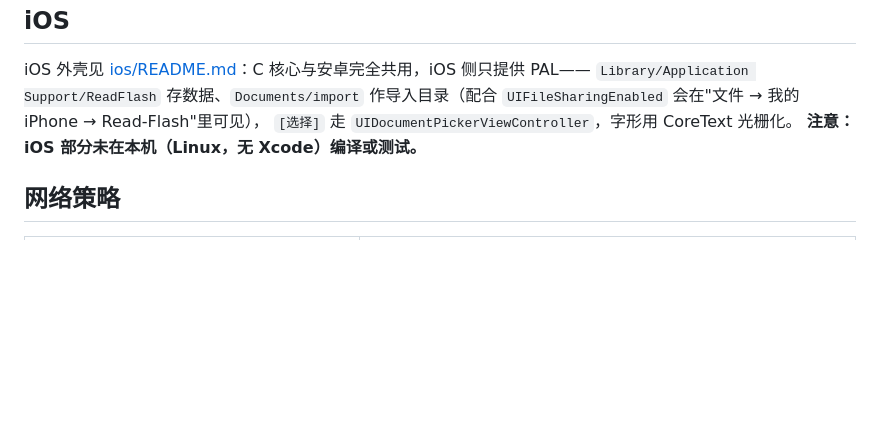
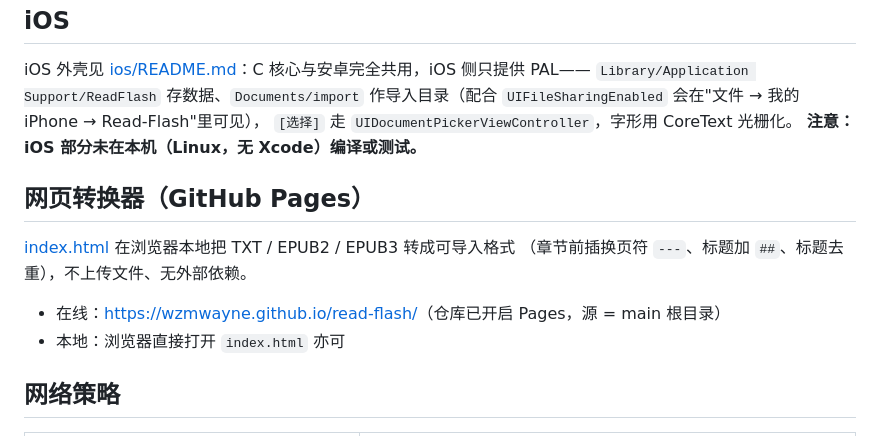
Before and after one commit to wzmwayne/read-flash, a Markdown page: README.md, the part around the change. GitHub-like rendering; blank space fills up the shorter version.

Commit message:
README：补充网页转换器与 GitHub Pages 在线地址

```diff
--- a/README.md
+++ b/README.md
@@ -91,6 +91,14 @@ iOS 外壳见 [ios/README.md](ios/README.md)：C 核心与安卓完全共用，i
 `[选择]` 走 `UIDocumentPickerViewController`，字形用 CoreText 光栅化。
 **注意：iOS 部分未在本机（Linux，无 Xcode）编译或测试。**
 
+## 网页转换器（GitHub Pages）
+
+[index.html](index.html) 在浏览器本地把 TXT / EPUB2 / EPUB3 转成可导入格式
+（章节前插换页符 `---`、标题加 `##`、标题去重），不上传文件、无外部依赖。
+
+- 在线：<https://wzmwayne.github.io/read-flash/>（仓库已开启 Pages，源 = main 根目录）
+- 本地：浏览器直接打开 `index.html` 亦可
+
 ## 网络策略
 
 | 场景 | 方式 |
```
